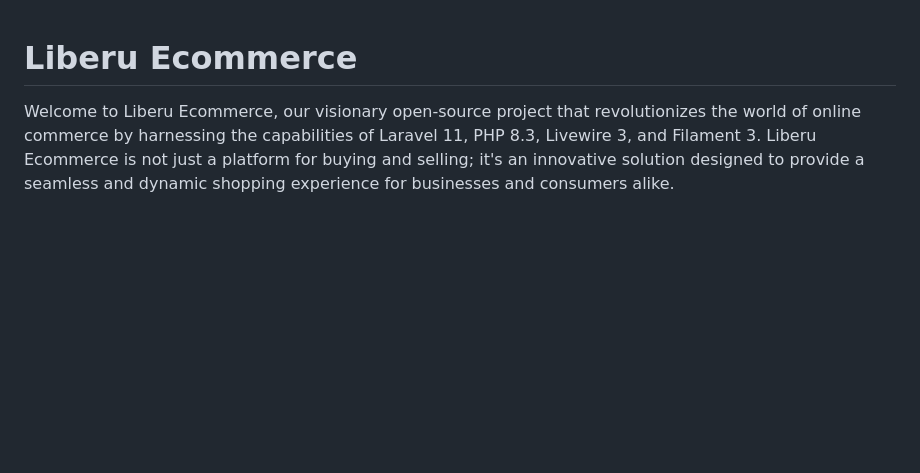
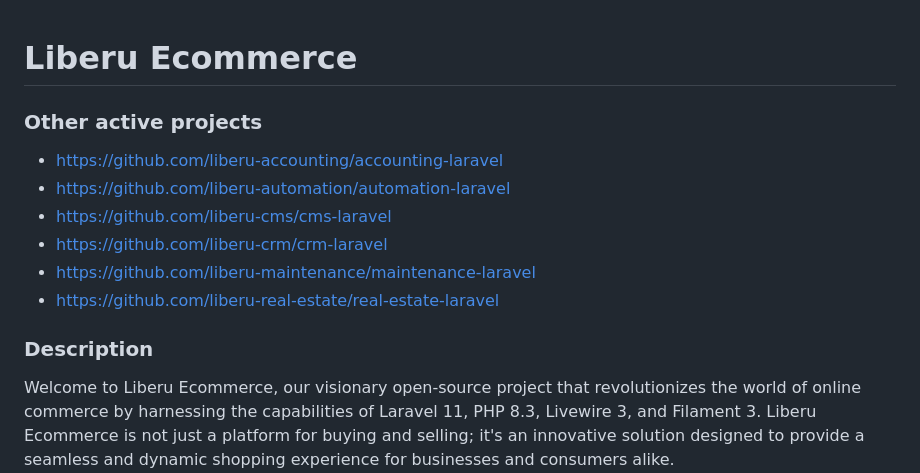
Before and after one commit to liberu-ecommerce/ecommerce-laravel, a Markdown page: README.md, the part around the change. Drawn GitHub-style; blank space fills up the shorter version.

```diff
--- a/README.md
+++ b/README.md
@@ -1,4 +1,14 @@
 # Liberu Ecommerce
+
+### Other active projects
+* https://github.com/liberu-accounting/accounting-laravel
+* https://github.com/liberu-automation/automation-laravel
+* https://github.com/liberu-cms/cms-laravel
+* https://github.com/liberu-crm/crm-laravel
+* https://github.com/liberu-maintenance/maintenance-laravel
+* https://github.com/liberu-real-estate/real-estate-laravel
+
+### Description
 
 Welcome to Liberu Ecommerce, our visionary open-source project that revolutionizes the world of online commerce by harnessing the capabilities of Laravel 11, PHP 8.3, Livewire 3, and Filament 3. Liberu Ecommerce is not just a platform for buying and selling; it's an innovative solution designed to provide a seamless and dynamic shopping experience for businesses and consumers alike.
 
```
